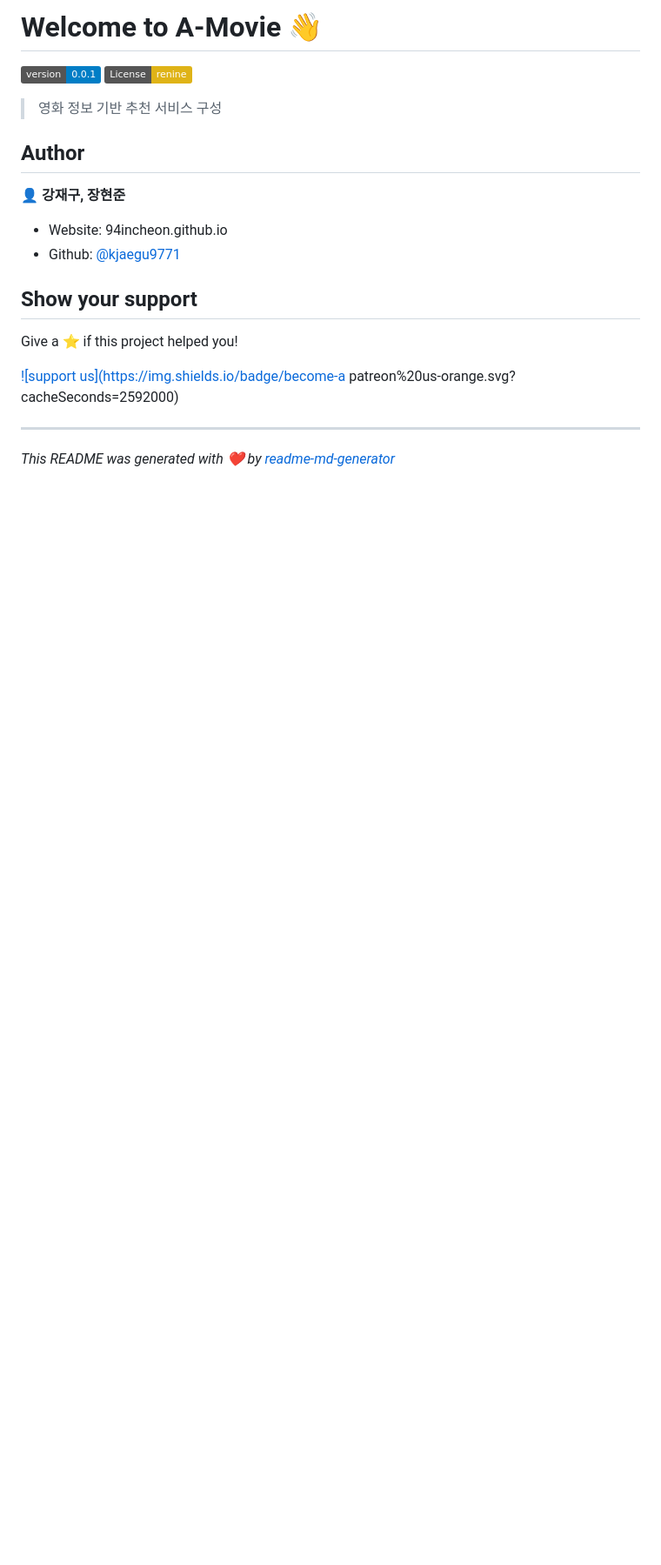
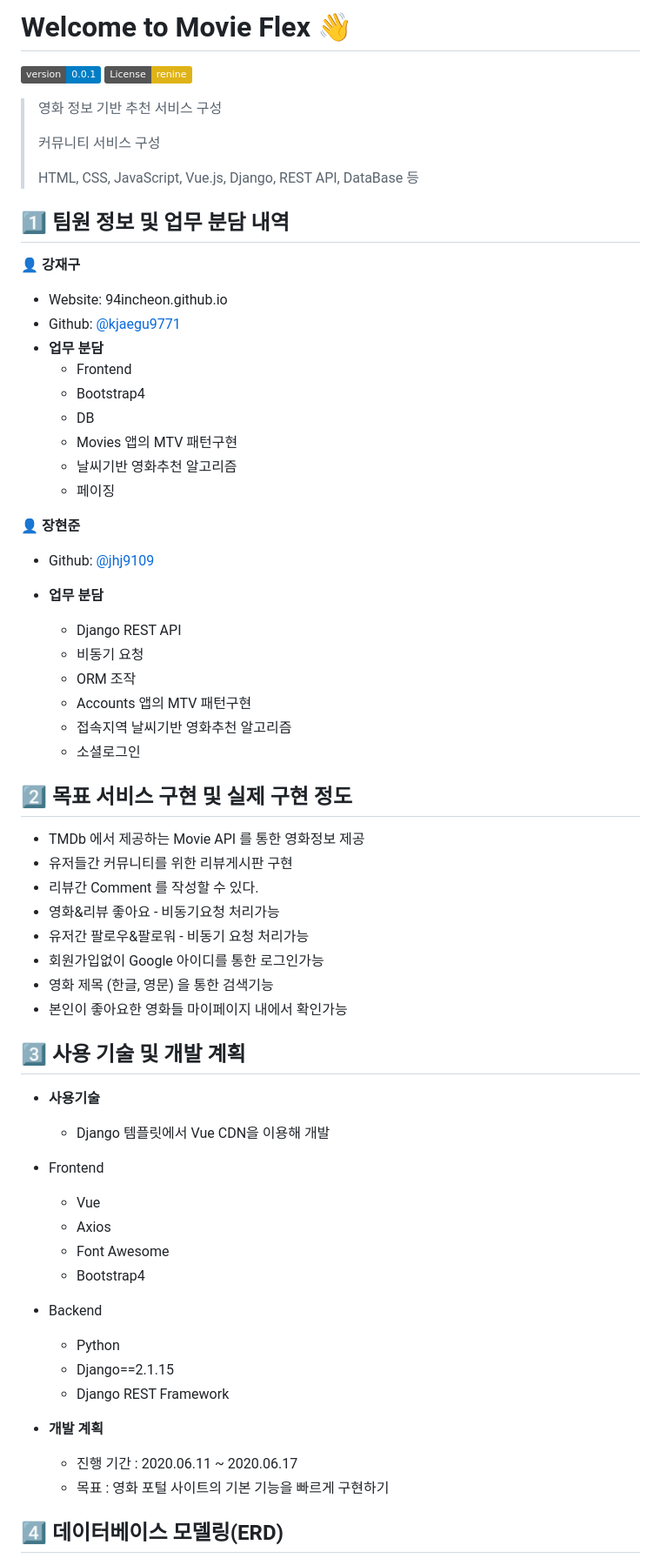
Before and after one commit to jhj9109/Movie_Flex, a Markdown page: README.md, the part around the change printed below. Shown: that part at 87% size. Rendered like a GitHub page; badges without logos; blank space fills up the shorter version.

Commit message:
Eidt README.md

```diff
--- a/README.md
+++ b/README.md
@@ -1,28 +1,96 @@
-# Welcome to A-Movie 👋
+# Welcome to Movie Flex 👋
+
 ![Version](https://img.shields.io/badge/version-0.0.1-blue.svg?cacheSeconds=2592000)
 [![License: renine](https://img.shields.io/badge/License-renine-yellow.svg)](#)
 
 > 영화 정보 기반 추천 서비스 구성
+>
+> 커뮤니티 서비스 구성
+>
+> HTML, CSS, JavaScript, Vue.js, Django, REST API, DataBase 등
+
+
+
+## :one: 팀원 정보 및 업무 분담 내역
+
+👤 **강재구**
+
+* Website: 94incheon.github.io
+* Github: [@kjaegu9771](https://github.com/kjaegu9771)
+* **업무 분담**
+  * Frontend
+  * Bootstrap4
+  * DB
+  * Movies 앱의 MTV 패턴구현
+  * 날씨기반 영화추천 알고리즘
+  * 페이징
+
+
+
+👤 **장현준**
+
+- Github: [@jhj9109](https://github.com/jhj9109)
+
+- **업무 분담**
+  - Django REST API
+  - 비동기 요청
+  - ORM 조작
+  - Accounts 앱의 MTV 패턴구현
+  - 접속지역 날씨기반 영화추천 알고리즘
+  - 소셜로그인
 
 
 
 
 
-## Author
+## :two: 목표 서비스 구현 및 실제 구현 정도
 
-👤 **강재구, 장현준**
+- TMDb 에서 제공하는 Movie API 를 통한 영화정보 제공
+- 유저들간 커뮤니티를 위한 리뷰게시판 구현
+- 리뷰간 Comment 를 작성할 수 있다.
+- 영화&리뷰 좋아요 - 비동기요청 처리가능
+- 유저간 팔로우&팔로워 - 비동기 요청 처리가능
+- 회원가입없이 Google 아이디를 통한 로그인가능
+- 영화 제목 (한글, 영문) 을 통한 검색기능
+- 본인이 좋아요한 영화들 마이페이지 내에서 확인가능
 
-* Website: 94incheon.github.io
-* Github: [@kjaegu9771](https://github.com/kjaegu9771)
 
-## Show your support
 
-Give a ⭐️ if this project helped you!
+## :three: 사용 기술 및 개발 계획
 
-[![support us](https://img.shields.io/badge/become-a patreon%20us-orange.svg?cacheSeconds=2592000)](https://www.patreon.com/SSAFY)
+- **사용기술**
+  - Django 템플릿에서 Vue CDN을 이용해 개발
 
-***
-_This README was generated with ❤️ by [readme-md-generator](https://github.com/kefranabg/readme-md-generator)_
+
+
+- Frontend
+  - Vue
+  - Axios
+  - Font Awesome
+  - Bootstrap4
+
+
+
+- Backend
+  - Python
+  - Django==2.1.15
+  - Django REST Framework
+
+
+
+- **개발 계획**
+  - 진행 기간 : 2020.06.11 ~ 2020.06.17
+  - 목표 : 영화 포털 사이트의 기본 기능을 빠르게 구현하기
+
+
+
+
+
+
+
+
+
+## :four: 데이터베이스 모델링(ERD)
 
 
 
```
Also changed, not shown: other parts of README.md (+50 -87 lines), images/image-20200617141346637.png (added), 1 other file.
